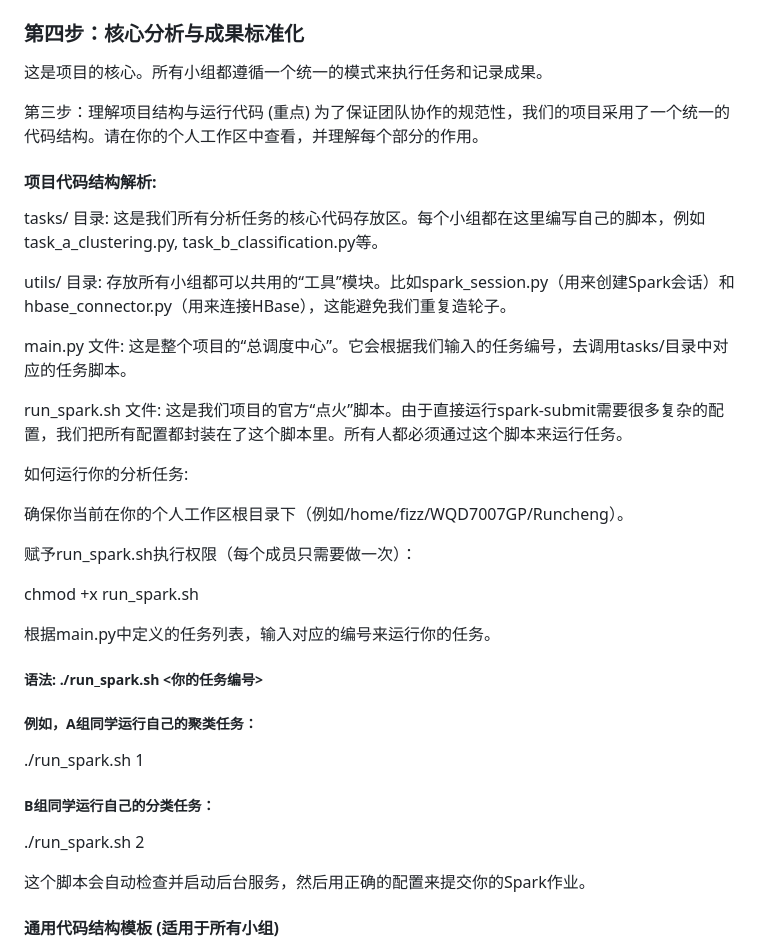
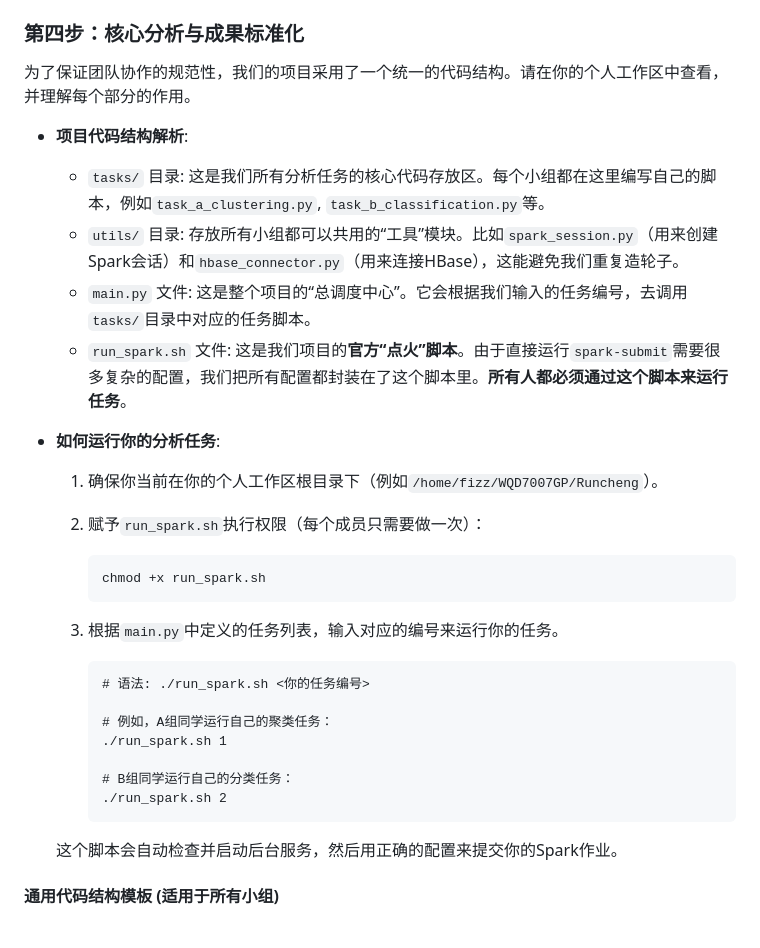
Before and after one commit to Fizz-Wang/WQD7007GP, a Markdown page: readme.md, the part around the change. Rendered like a GitHub page.

````diff
--- a/readme.md
+++ b/readme.md
@@ -163,40 +163,38 @@
 
 ### **第四步：核心分析与成果标准化**
 
-这是项目的核心。所有小组都遵循一个统一的模式来执行任务和记录成果。
-
-第三步：理解项目结构与运行代码 (重点)
 为了保证团队协作的规范性，我们的项目采用了一个统一的代码结构。请在你的个人工作区中查看，并理解每个部分的作用。
 
-#### 项目代码结构解析:
+- **项目代码结构解析**:
 
-tasks/ 目录: 这是我们所有分析任务的核心代码存放区。每个小组都在这里编写自己的脚本，例如task_a_clustering.py, task_b_classification.py等。
+  - `tasks/` 目录: 这是我们所有分析任务的核心代码存放区。每个小组都在这里编写自己的脚本，例如`task_a_clustering.py`, `task_b_classification.py`等。
+  - `utils/` 目录: 存放所有小组都可以共用的“工具”模块。比如`spark_session.py`（用来创建Spark会话）和`hbase_connector.py`（用来连接HBase），这能避免我们重复造轮子。
+  - `main.py` 文件: 这是整个项目的“总调度中心”。它会根据我们输入的任务编号，去调用`tasks/`目录中对应的任务脚本。
+  - `run_spark.sh` 文件: 这是我们项目的**官方“点火”脚本**。由于直接运行`spark-submit`需要很多复杂的配置，我们把所有配置都封装在了这个脚本里。**所有人都必须通过这个脚本来运行任务**。
 
-utils/ 目录: 存放所有小组都可以共用的“工具”模块。比如spark_session.py（用来创建Spark会话）和hbase_connector.py（用来连接HBase），这能避免我们重复造轮子。
+- **如何运行你的分析任务**:
 
-main.py 文件: 这是整个项目的“总调度中心”。它会根据我们输入的任务编号，去调用tasks/目录中对应的任务脚本。
+  1. 确保你当前在你的个人工作区根目录下（例如`/home/fizz/WQD7007GP/Runcheng`）。
 
-run_spark.sh 文件: 这是我们项目的官方“点火”脚本。由于直接运行spark-submit需要很多复杂的配置，我们把所有配置都封装在了这个脚本里。所有人都必须通过这个脚本来运行任务。
+  2. 赋予`run_spark.sh`执行权限（每个成员只需要做一次）：
 
-如何运行你的分析任务:
+     ```
+     chmod +x run_spark.sh
+     ```
 
-确保你当前在你的个人工作区根目录下（例如/home/fizz/WQD7007GP/Runcheng）。
+  3. 根据`main.py`中定义的任务列表，输入对应的编号来运行你的任务。
 
-赋予run_spark.sh执行权限（每个成员只需要做一次）：
+     ```
+     # 语法: ./run_spark.sh <你的任务编号>
 
-chmod +x run_spark.sh
+     # 例如，A组同学运行自己的聚类任务：
+     ./run_spark.sh 1
 
-根据main.py中定义的任务列表，输入对应的编号来运行你的任务。
+     # B组同学运行自己的分类任务：
+     ./run_spark.sh 2
+     ```
 
-##### 语法: ./run_spark.sh <你的任务编号>
-
-##### 例如，A组同学运行自己的聚类任务：
-./run_spark.sh 1
-
-##### B组同学运行自己的分类任务：
-./run_spark.sh 2
-
-这个脚本会自动检查并启动后台服务，然后用正确的配置来提交你的Spark作业。
+  这个脚本会自动检查并启动后台服务，然后用正确的配置来提交你的Spark作业。
 
 #### **通用代码结构模板 (适用于所有小组)**
 
````
